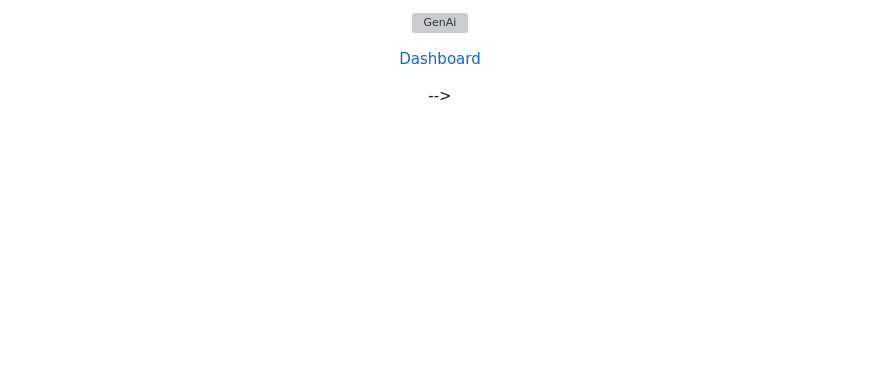
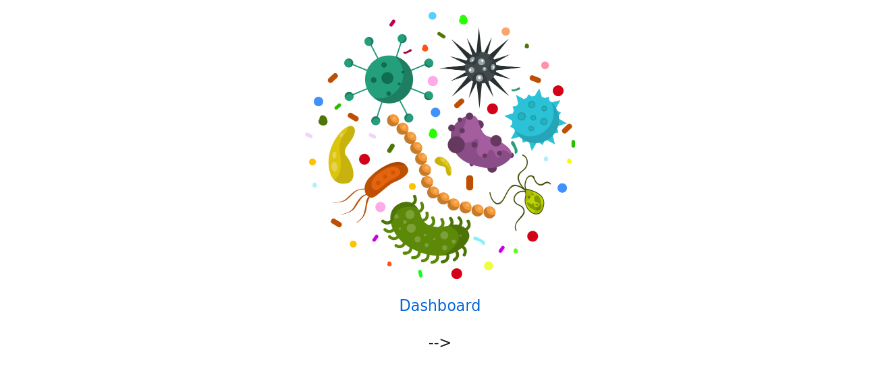
Before and after one commit to JelenaBanjac/microbiome-toolbox, a Markdown page: README.md, the part around the change. GitHub-like rendering; blank space fills up the shorter version; grey boxes are pictures that could not be loaded.

```diff
--- a/README.md
+++ b/README.md
@@ -1,7 +1,7 @@
 
 <div align="center">
   <p>
-  <img src="images/intro2.png" alt="GenAi" width="" />
+  <img src="images/microorganisms2.jpg" alt="Freepik" width="270" />
   </p>
   <!-- <p>
     <a href="http://www.freepik.com">
```
